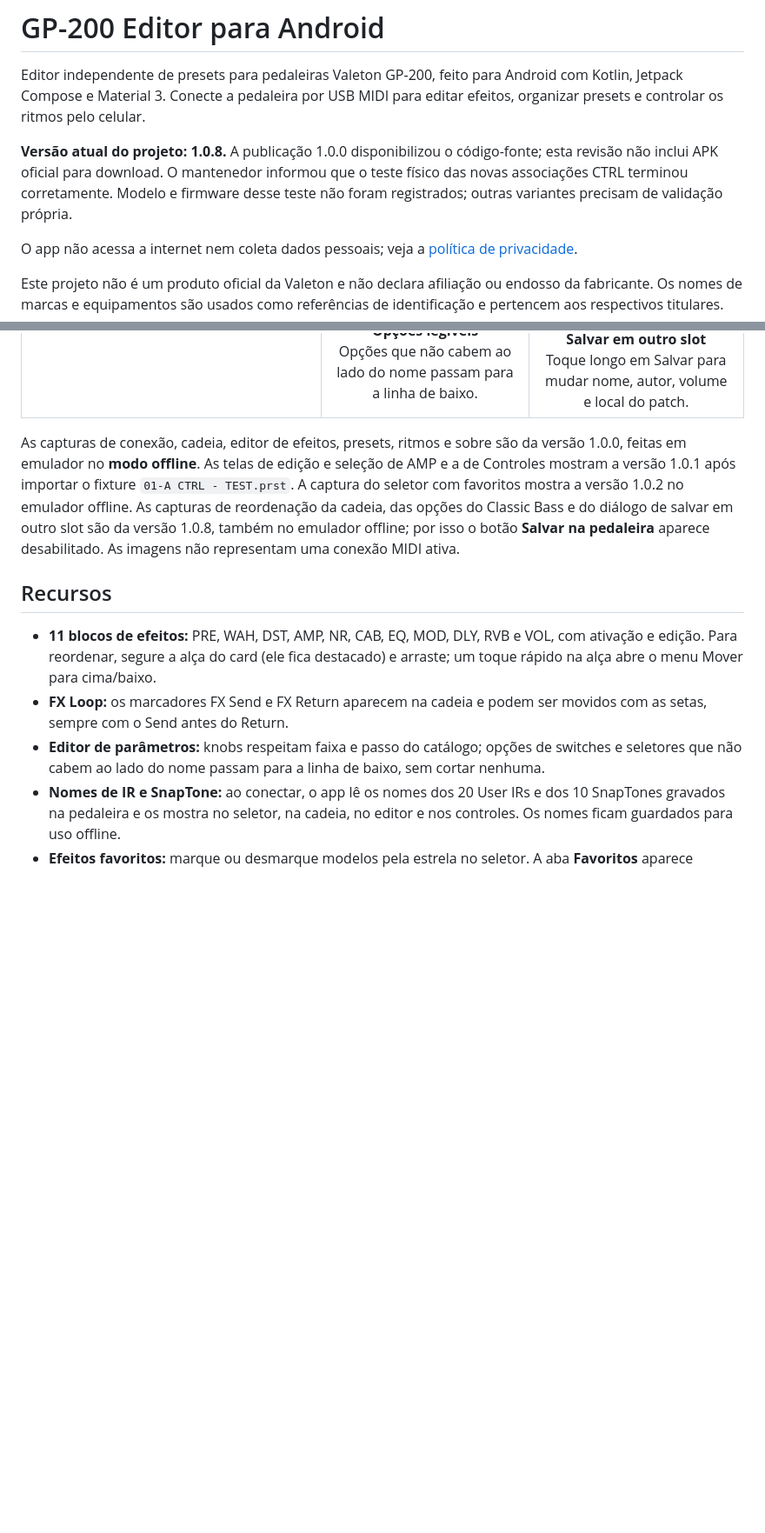
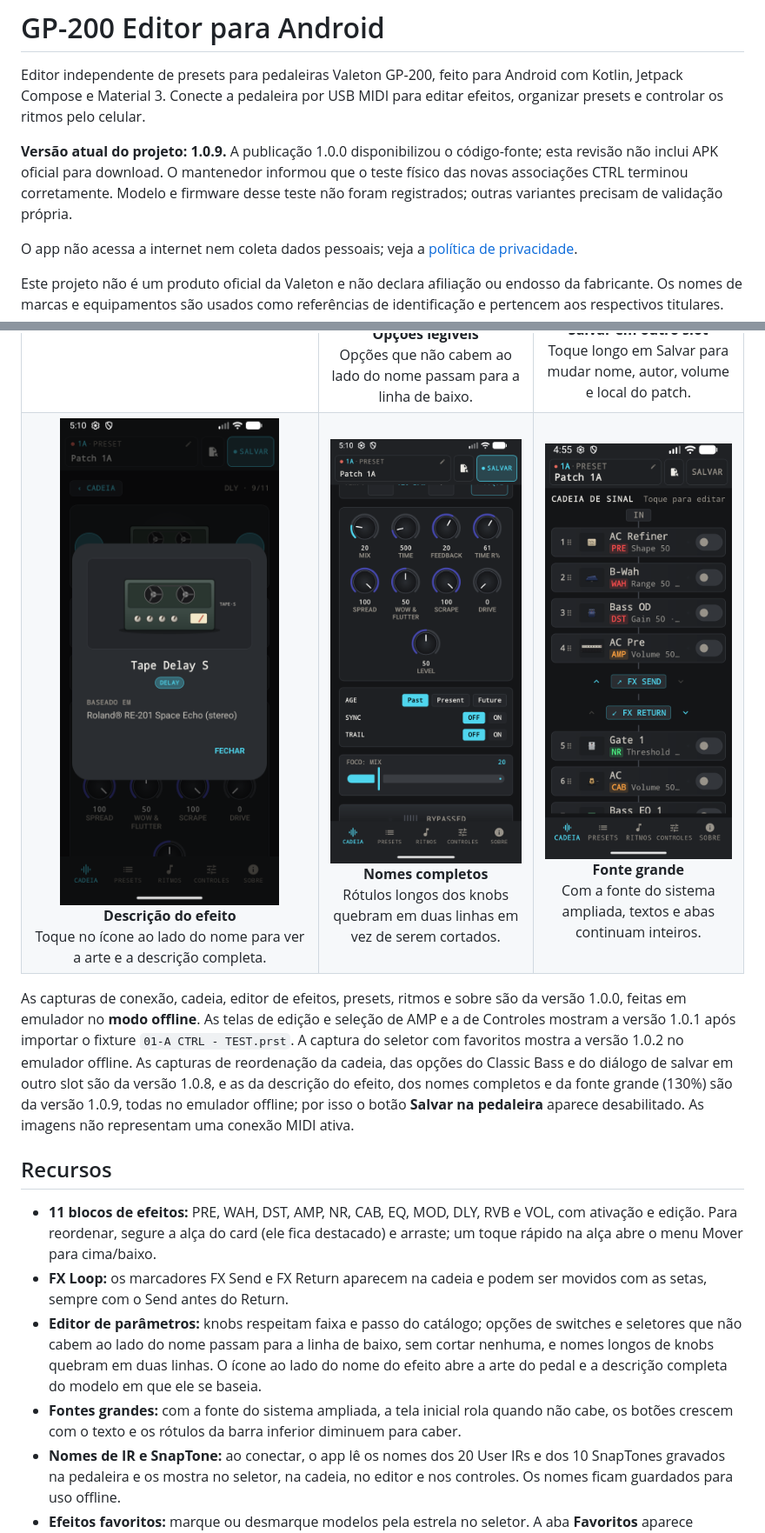
Before and after one commit to marcosepifanio/gp200-android-editor, a Markdown page: README.md, 2 parts joined by grey strips. Shown at 87% size. GitHub-like rendering; pictures changed too: docs/images/descricao-efeito.png (added), docs/images/fonte-grande.png (added), docs/images/nomes-completos.png (added); blank space fills up the shorter version.

Commit message:
release: 1.0.9 (18) with effect description dialog, Wow & Flutter label and large-font fixes

```diff
--- a/README.md
+++ b/README.md
@@ -2,7 +2,7 @@
 
 Editor independente de presets para pedaleiras Valeton GP-200, feito para Android com Kotlin, Jetpack Compose e Material 3. Conecte a pedaleira por USB MIDI para editar efeitos, organizar presets e controlar os ritmos pelo celular.
 
-**Versão atual do projeto: 1.0.8.** A publicação 1.0.0 disponibilizou o código-fonte; esta revisão não inclui APK oficial para download. O mantenedor informou que o teste físico das novas associações CTRL terminou corretamente. Modelo e firmware desse teste não foram registrados; outras variantes precisam de validação própria.
+**Versão atual do projeto: 1.0.9.** A publicação 1.0.0 disponibilizou o código-fonte; esta revisão não inclui APK oficial para download. O mantenedor informou que o teste físico das novas associações CTRL terminou corretamente. Modelo e firmware desse teste não foram registrados; outras variantes precisam de validação própria.
 
 O app não acessa a internet nem coleta dados pessoais; veja a [política de privacidade](docs/privacy-policy.md).
 
@@ -33,15 +33,21 @@ Este projeto não é um produto oficial da Valeton e não declara afiliação ou
     <td align="center"><img src="docs/images/edicao-opcoes.png" width="260" alt="Editor do amplificador Classic Bass com as cinco opções de Midrange visíveis abaixo do nome do parâmetro"><br><b>Opções legíveis</b><br>Opções que não cabem ao lado do nome passam para a linha de baixo.</td>
     <td align="center"><img src="docs/images/salvar-como.png" width="260" alt="Diálogo Configurações do patch com nome, autor, volume e local do patch"><br><b>Salvar em outro slot</b><br>Toque longo em Salvar para mudar nome, autor, volume e local do patch.</td>
   </tr>
+  <tr>
+    <td align="center"><img src="docs/images/descricao-efeito.png" width="260" alt="Diálogo do Tape Delay S com a arte do pedal, a categoria Delay e a descrição baseado em Roland RE-201 Space Echo"><br><b>Descrição do efeito</b><br>Toque no ícone ao lado do nome para ver a arte e a descrição completa.</td>
+    <td align="center"><img src="docs/images/nomes-completos.png" width="260" alt="Knobs do Tape Delay S com o rótulo Wow e Flutter em duas linhas"><br><b>Nomes completos</b><br>Rótulos longos dos knobs quebram em duas linhas em vez de serem cortados.</td>
+    <td align="center"><img src="docs/images/fonte-grande.png" width="260" alt="Cadeia de sinal com a fonte do sistema em 130 por cento e a aba Controles inteira na barra inferior"><br><b>Fonte grande</b><br>Com a fonte do sistema ampliada, textos e abas continuam inteiros.</td>
+  </tr>
 </table>
 
-As capturas de conexão, cadeia, editor de efeitos, presets, ritmos e sobre são da versão 1.0.0, feitas em emulador no **modo offline**. As telas de edição e seleção de AMP e a de Controles mostram a versão 1.0.1 após importar o fixture `01-A CTRL - TEST.prst`. A captura do seletor com favoritos mostra a versão 1.0.2 no emulador offline. As capturas de reordenação da cadeia, das opções do Classic Bass e do diálogo de salvar em outro slot são da versão 1.0.8, também no emulador offline; por isso o botão **Salvar na pedaleira** aparece desabilitado. As imagens não representam uma conexão MIDI ativa.
+As capturas de conexão, cadeia, editor de efeitos, presets, ritmos e sobre são da versão 1.0.0, feitas em emulador no **modo offline**. As telas de edição e seleção de AMP e a de Controles mostram a versão 1.0.1 após importar o fixture `01-A CTRL - TEST.prst`. A captura do seletor com favoritos mostra a versão 1.0.2 no emulador offline. As capturas de reordenação da cadeia, das opções do Classic Bass e do diálogo de salvar em outro slot são da versão 1.0.8, e as da descrição do efeito, dos nomes completos e da fonte grande (130%) são da versão 1.0.9, todas no emulador offline; por isso o botão **Salvar na pedaleira** aparece desabilitado. As imagens não representam uma conexão MIDI ativa.
 
 ## Recursos
 
 - **11 blocos de efeitos:** PRE, WAH, DST, AMP, NR, CAB, EQ, MOD, DLY, RVB e VOL, com ativação e edição. Para reordenar, segure a alça do card (ele fica destacado) e arraste; um toque rápido na alça abre o menu Mover para cima/baixo.
 - **FX Loop:** os marcadores FX Send e FX Return aparecem na cadeia e podem ser movidos com as setas, sempre com o Send antes do Return.
-- **Editor de parâmetros:** knobs respeitam faixa e passo do catálogo; opções de switches e seletores que não cabem ao lado do nome passam para a linha de baixo, sem cortar nenhuma.
+- **Editor de parâmetros:** knobs respeitam faixa e passo do catálogo; opções de switches e seletores que não cabem ao lado do nome passam para a linha de baixo, sem cortar nenhuma, e nomes longos de knobs quebram em duas linhas. O ícone ao lado do nome do efeito abre a arte do pedal e a descrição completa do modelo em que ele se baseia.
+- **Fontes grandes:** com a fonte do sistema ampliada, a tela inicial rola quando não cabe, os botões crescem com o texto e os rótulos da barra inferior diminuem para caber.
 - **Nomes de IR e SnapTone:** ao conectar, o app lê os nomes dos 20 User IRs e dos 10 SnapTones gravados na pedaleira e os mostra no seletor, na cadeia, no editor e nos controles. Os nomes ficam guardados para uso offline.
 - **Efeitos favoritos:** marque ou desmarque modelos pela estrela no seletor. A aba **Favoritos** aparece quando o bloco atual tem efeitos marcados e combina com a busca; os favoritos ficam salvos no app e são compartilhados entre patches, nos modos online e offline, sem serem alterados pela sincronização da pedaleira.
 - **Parâmetros do patch:** volume, Pan, tempo e Tap Tempo.
```
Also changed, not shown: 12 other files.
